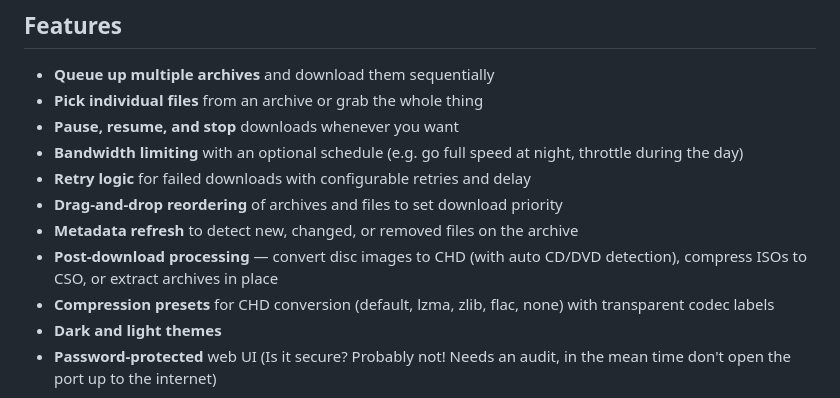
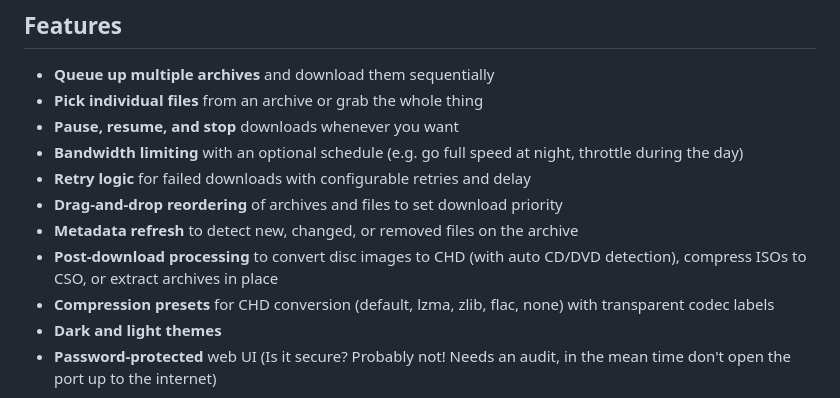
Before and after one commit to scheeseman486/grabia, a Markdown page: README.md, the part around one of its changes. Rendered like a GitHub page.

Commit message:
Remove emdashes from README
Co-Authored-By: Claude Opus 4.6 <noreply@anthropic.com>

```diff
--- a/README.md
+++ b/README.md
@@ -25,7 +25,7 @@ Grab**ia** is a lightweight, browser-based download manager specifically for Int
 - **Retry logic** for failed downloads with configurable retries and delay
 - **Drag-and-drop reordering** of archives and files to set download priority
 - **Metadata refresh** to detect new, changed, or removed files on the archive
-- **Post-download processing** — convert disc images to CHD (with auto CD/DVD detection), compress ISOs to CSO, or extract archives in place
+- **Post-download processing** to convert disc images to CHD (with auto CD/DVD detection), compress ISOs to CSO, or extract archives in place
 - **Compression presets** for CHD conversion (default, lzma, zlib, flac, none) with transparent codec labels
 - **Dark and light themes**
 - **Password-protected** web UI (Is it secure? Probably not! Needs an audit, in the mean time don't open the port up to the internet)
```
Also changed, not shown: other parts of README.md (+3 -2 lines).
